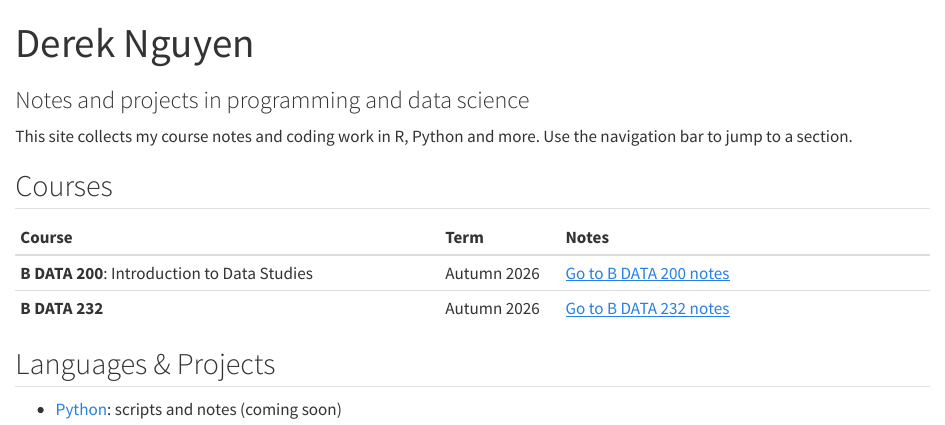
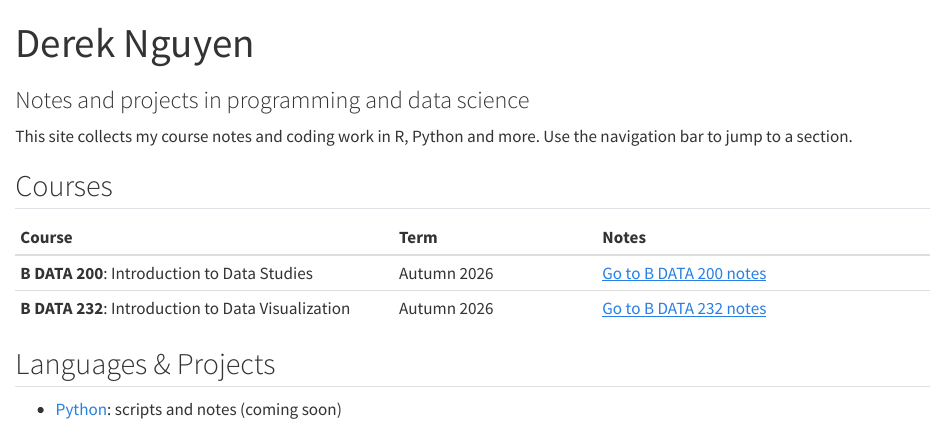
Before and after one commit to DerekNguyenn/cs-notes, a Quarto document (index.qmd): the page in a window 1100 px wide, from its top. Rendered offline with R 4.5, knitr and Pandoc in place of Quarto, with nearby package versions.

```diff
--- a/index.qmd
+++ b/index.qmd
@@ -8,10 +8,10 @@
 
 ## Courses
 
-| Course                                        | Term         | Notes                                   |
-|:----------------------------------------------|:-------------|:----------------------------------------|
-| **B DATA 200**: Introduction to Data Studies  | Autumn 2026  | [Go to B DATA 200 notes](bdata200/index.qmd) |
-| **B DATA 232**                                | Autumn 2026  | [Go to B DATA 232 notes](bdata232/index.qmd) |
+| Course | Term | Notes |
+|:-----------------------------|:---------------|:-------------------------|
+| **B DATA 200**: Introduction to Data Studies | Autumn 2026 | [Go to B DATA 200 notes](bdata200/index.qmd) |
+| **B DATA 232**: Introduction to Data Visualization | Autumn 2026 | [Go to B DATA 232 notes](bdata232/index.qmd) |
 
 ## Languages & Projects
 
```
Also changed, not shown: bdata232/index.qmd (+2 -0 lines).
